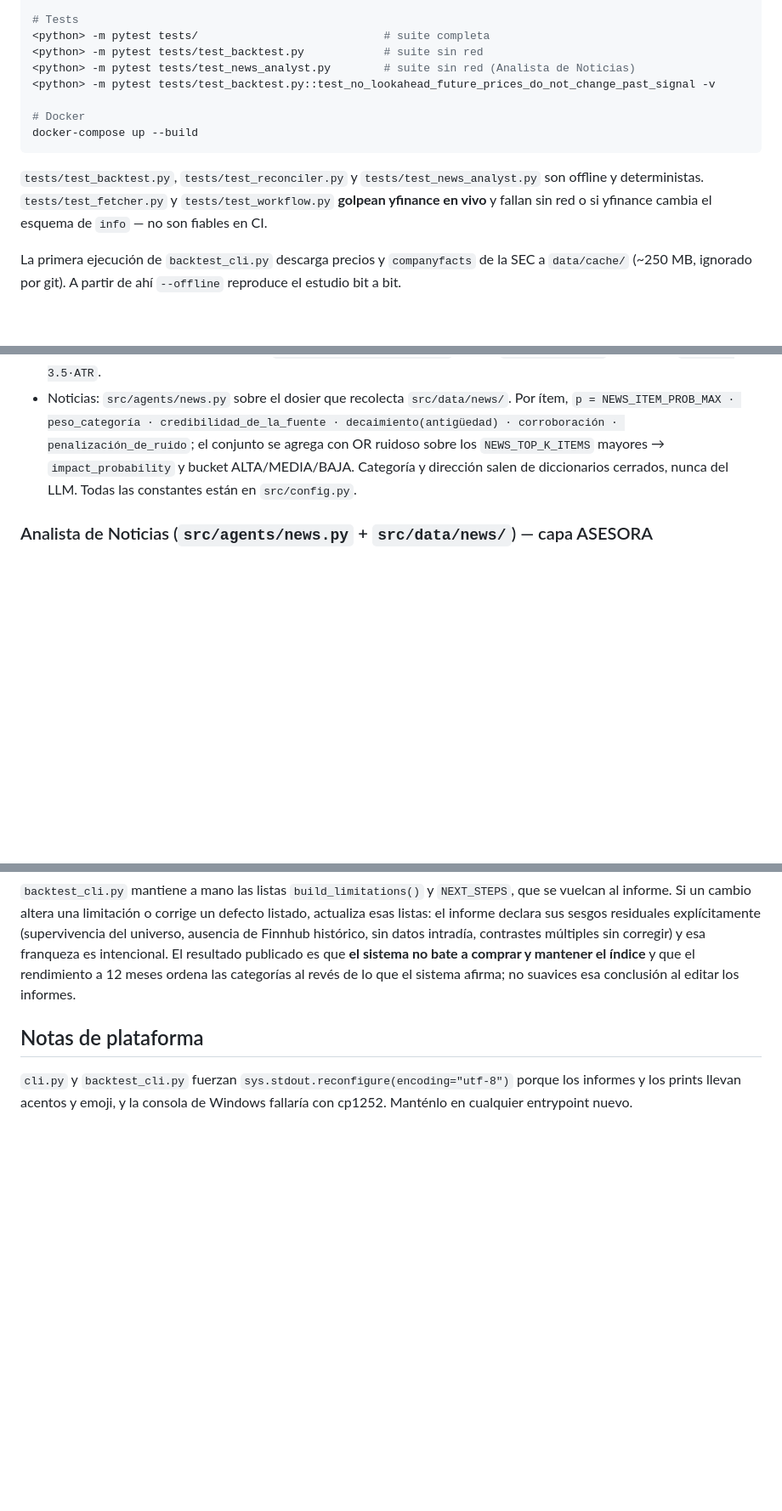
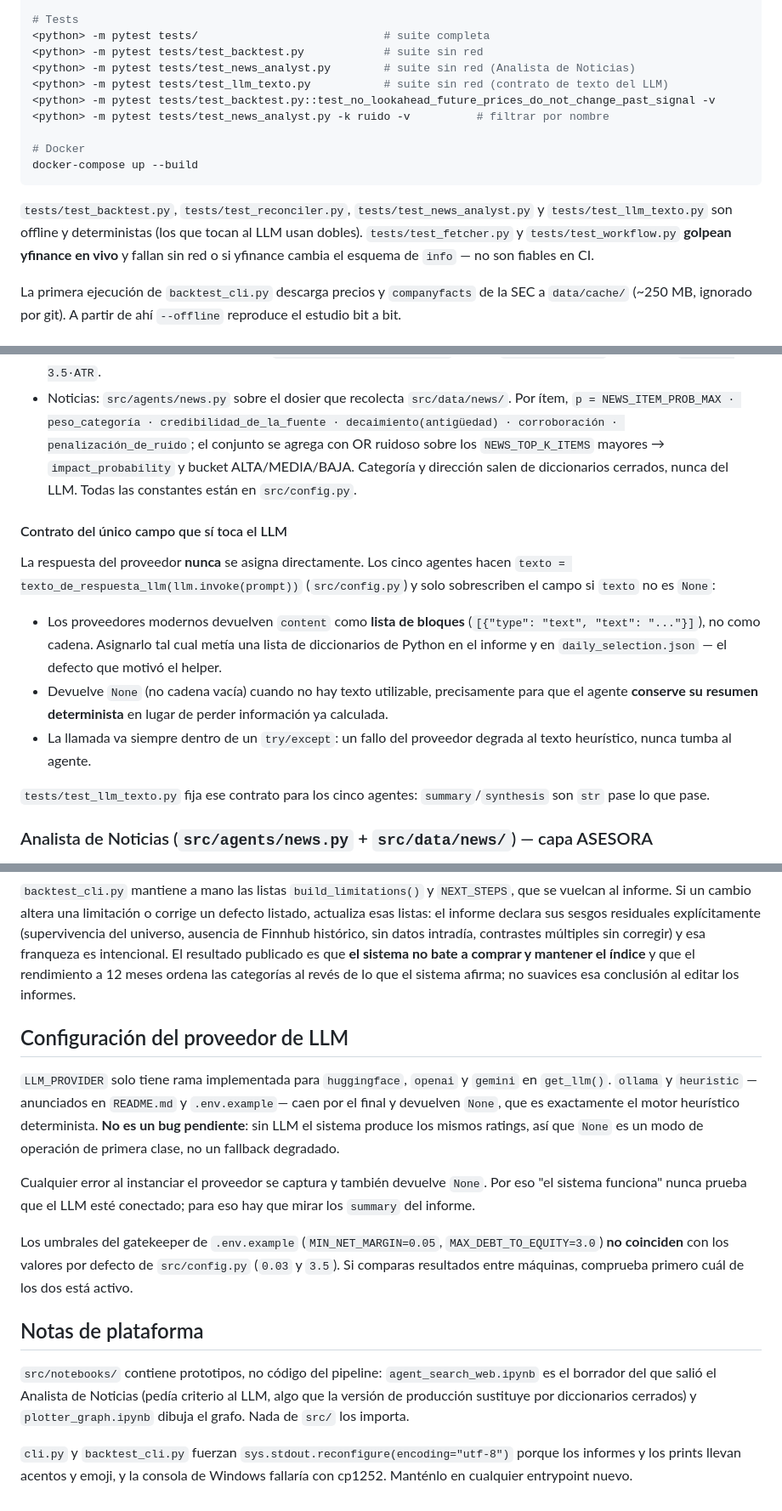
Before and after one commit to cterrad/10_Multi_Agent_Financiero, a Markdown page: CLAUDE.md, 3 parts joined by grey strips. Shown at 85% size. GitHub-like rendering; blank space fills up the shorter version.

Commit message:
feat: add tests for LLM text handling and update documentation on data reconciliation

````diff
--- a/CLAUDE.md
+++ b/CLAUDE.md
@@ -32,13 +32,15 @@ Los imports son de la forma `from src...`, así que todo se ejecuta **desde la r
 <python> -m pytest tests/                            # suite completa
 <python> -m pytest tests/test_backtest.py            # suite sin red
 <python> -m pytest tests/test_news_analyst.py        # suite sin red (Analista de Noticias)
+<python> -m pytest tests/test_llm_texto.py           # suite sin red (contrato de texto del LLM)
 <python> -m pytest tests/test_backtest.py::test_no_lookahead_future_prices_do_not_change_past_signal -v
+<python> -m pytest tests/test_news_analyst.py -k ruido -v          # filtrar por nombre
 
 # Docker
 docker-compose up --build
 ```
 
-`tests/test_backtest.py`, `tests/test_reconciler.py` y `tests/test_news_analyst.py` son offline y deterministas. `tests/test_fetcher.py` y `tests/test_workflow.py` **golpean yfinance en vivo** y fallan sin red o si yfinance cambia el esquema de `info` — no son fiables en CI.
+`tests/test_backtest.py`, `tests/test_reconciler.py`, `tests/test_news_analyst.py` y `tests/test_llm_texto.py` son offline y deterministas (los que tocan al LLM usan dobles). `tests/test_fetcher.py` y `tests/test_workflow.py` **golpean yfinance en vivo** y fallan sin red o si yfinance cambia el esquema de `info` — no son fiables en CI.
 
 La primera ejecución de `backtest_cli.py` descarga precios y `companyfacts` de la SEC a `data/cache/` (~250 MB, ignorado por git). A partir de ahí `--offline` reproduce el estudio bit a bit.
 
@@ -76,6 +84,16 @@ Reglas de decisión concretas (documentadas exhaustivamente en `output/AUDIT.md`
 - Momentum: sistema de puntos alcistas/bajistas sobre RSI, MACD, cruce SMA 50/200 y Bandas de Bollinger → `ALCISTA_FUERTE` / `ALCISTA` / `NEUTRAL` / `BAJISTA`.
 - Rating final: tabla momentum×RSI en `src/agents/fund_manager.py`; stop = `close − 2.0·ATR`, objetivo = `close + 3.5·ATR`.
 - Noticias: `src/agents/news.py` sobre el dosier que recolecta `src/data/news/`. Por ítem, `p = NEWS_ITEM_PROB_MAX · peso_categoría · credibilidad_de_la_fuente · decaimiento(antigüedad) · corroboración · penalización_de_ruido`; el conjunto se agrega con OR ruidoso sobre los `NEWS_TOP_K_ITEMS` mayores → `impact_probability` y bucket ALTA/MEDIA/BAJA. Categoría y dirección salen de diccionarios cerrados, nunca del LLM. Todas las constantes están en `src/config.py`.
+
+#### Contrato del único campo que sí toca el LLM
+
+La respuesta del proveedor **nunca** se asigna directamente. Los cinco agentes hacen `texto = texto_de_respuesta_llm(llm.invoke(prompt))` (`src/config.py`) y solo sobrescriben el campo si `texto` no es `None`:
+
+- Los proveedores modernos devuelven `content` como **lista de bloques** (`[{"type": "text", "text": "..."}]`), no como cadena. Asignarlo tal cual metía una lista de diccionarios de Python en el informe y en `daily_selection.json` — el defecto que motivó el helper.
+- Devuelve `None` (no cadena vacía) cuando no hay texto utilizable, precisamente para que el agente **conserve su resumen determinista** en lugar de perder información ya calculada.
+- La llamada va siempre dentro de un `try/except`: un fallo del proveedor degrada al texto heurístico, nunca tumba al agente.
+
+`tests/test_llm_texto.py` fija ese contrato para los cinco agentes: `summary`/`synthesis` son `str` pase lo que pase.
 
 ### Analista de Noticias (`src/agents/news.py` + `src/data/news/`) — capa ASESORA
 
@@ -127,6 +145,16 @@ Todos los outputs del régimen `biased` llevan marca de sesgo. No los presentes
 
 `backtest_cli.py` mantiene a mano las listas `build_limitations()` y `NEXT_STEPS`, que se vuelcan al informe. Si un cambio altera una limitación o corrige un defecto listado, actualiza esas listas: el informe declara sus sesgos residuales explícitamente (supervivencia del universo, ausencia de Finnhub histórico, sin datos intradía, contrastes múltiples sin corregir) y esa franqueza es intencional. El resultado publicado es que **el sistema no bate a comprar y mantener el índice** y que el rendimiento a 12 meses ordena las categorías al revés de lo que el sistema afirma; no suavices esa conclusión al editar los informes.
 
+## Configuración del proveedor de LLM
+
+`LLM_PROVIDER` solo tiene rama implementada para `huggingface`, `openai` y `gemini` en `get_llm()`. `ollama` y `heuristic` —anunciados en `README.md` y `.env.example`— caen por el final y devuelven `None`, que es exactamente el motor heurístico determinista. **No es un bug pendiente**: sin LLM el sistema produce los mismos ratings, así que `None` es un modo de operación de primera clase, no un fallback degradado.
+
+Cualquier error al instanciar el proveedor se captura y también devuelve `None`. Por eso "el sistema funciona" nunca prueba que el LLM esté conectado; para eso hay que mirar los `summary` del informe.
+
+Los umbrales del gatekeeper de `.env.example` (`MIN_NET_MARGIN=0.05`, `MAX_DEBT_TO_EQUITY=3.0`) **no coinciden** con los valores por defecto de `src/config.py` (`0.03` y `3.5`). Si comparas resultados entre máquinas, comprueba primero cuál de los dos está activo.
+
 ## Notas de plataforma
 
+`src/notebooks/` contiene prototipos, no código del pipeline: `agent_search_web.ipynb` es el borrador del que salió el Analista de Noticias (pedía criterio al LLM, algo que la versión de producción sustituye por diccionarios cerrados) y `plotter_graph.ipynb` dibuja el grafo. Nada de `src/` los importa.
+
 `cli.py` y `backtest_cli.py` fuerzan `sys.stdout.reconfigure(encoding="utf-8")` porque los informes y los prints llevan acentos y emoji, y la consola de Windows fallaría con cp1252. Manténlo en cualquier entrypoint nuevo.
````
Also changed, not shown: other parts of CLAUDE.md (+6 -0 lines).
